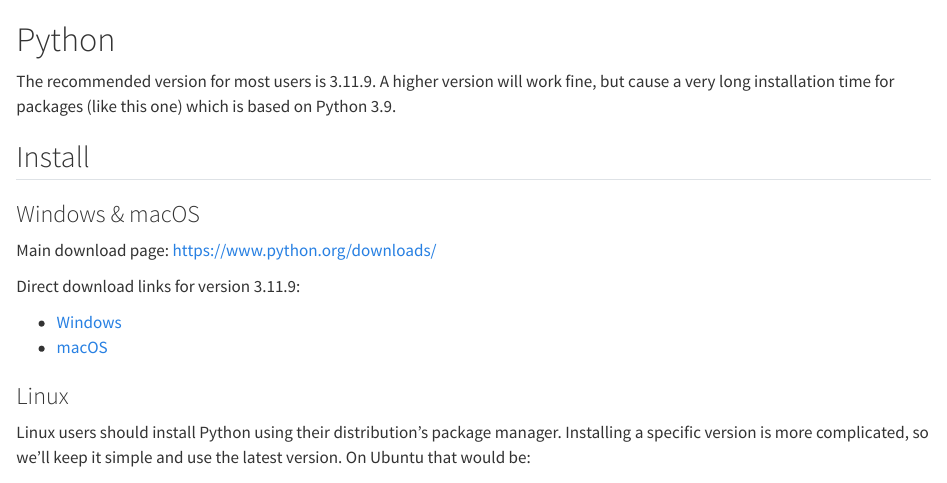
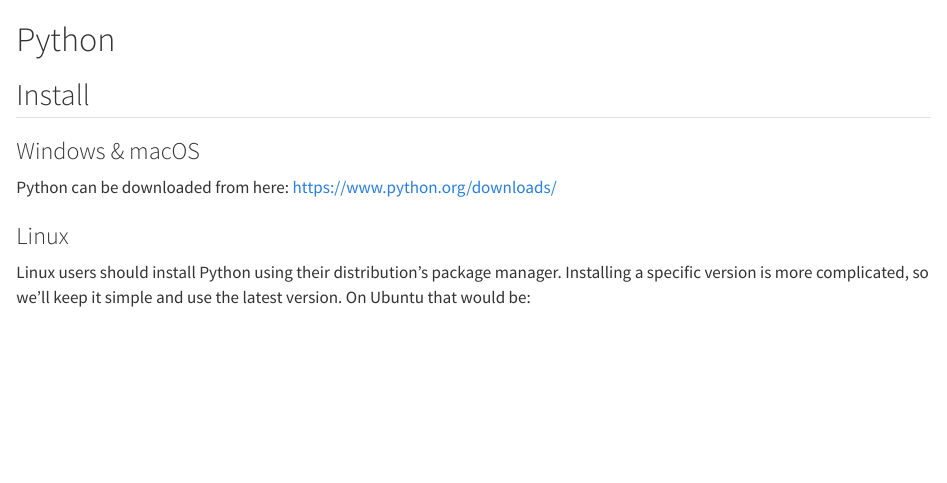
Before and after one commit to Big-Life-Lab/PHES-ODM-sharing, a Quarto document (docs/manual/python.qmd): the page in a window 1100 px wide, from its top. Rendered offline with R 4.5, knitr and Pandoc in place of Quarto, with nearby package versions.

Commit message:
update python install doc
it's no longer slow to install the package with the latest python
version (3.12) after upgrading the package to python 3.9

```diff
--- a/docs/manual/python.qmd
+++ b/docs/manual/python.qmd
@@ -1,20 +1,11 @@
 # Python {#sec-python}
-
-The recommended version for most users is 3.11.9. A higher version will work
-fine, but cause a very long installation time for packages (like this one)
-which is based on Python 3.9.
 
 ## Install
 
 ### Windows & macOS
 
-Main download page:
+Python can be downloaded from here:
 [https://www.python.org/downloads/]()
-
-Direct download links for version 3.11.9:
-
-- [Windows](https://www.python.org/ftp/python/3.11.9/python-3.11.9-amd64.exe)
-- [macOS](https://www.python.org/ftp/python/3.11.9/python-3.11.9-macos11.pkg)
 
 ### Linux
 
```
